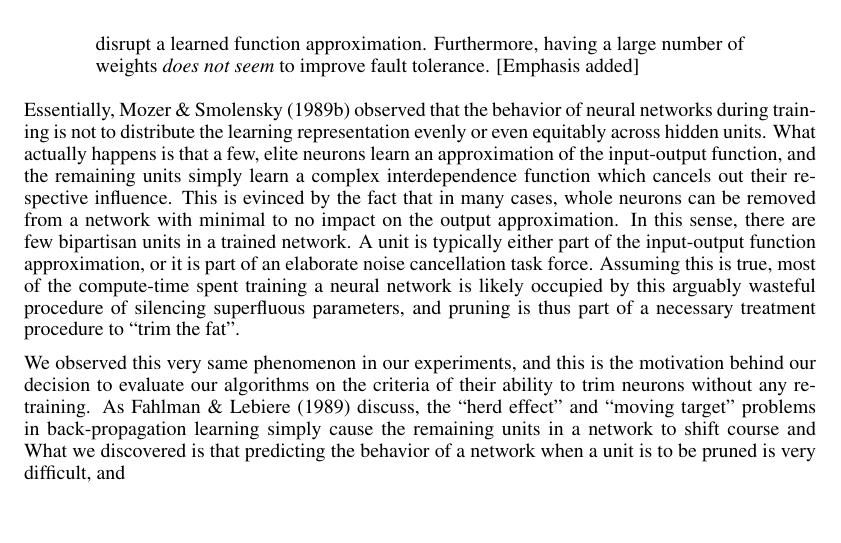
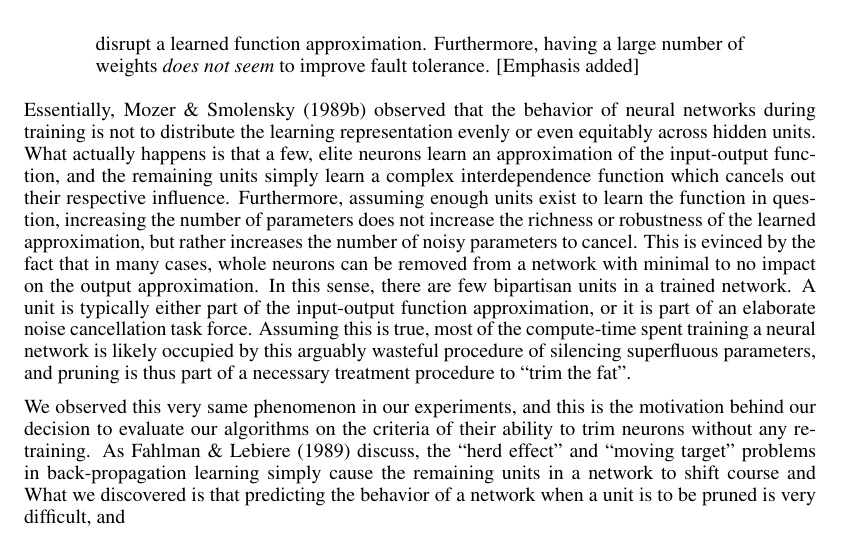
Before and after one commit to aditya17a/ICLR2017, a LaTeX paper (iclr2017_conference.tex, which reads introduction.tex): part of page 2 of 22, cut so that both start at the same text. Compiled offline with pdfLaTeX.

Commit message:
more shit

```diff
--- a/introduction.tex
+++ b/introduction.tex
@@ -6,7 +6,7 @@ In this work we propose and evaluate a novel algorithm for pruning whole neurons
 Contrary to the belief widely held, multilayer networks are \textit{not} inherently fault tolerant. In fact, the loss of a single weight is frequently sufficient to completely disrupt a learned function approximation. Furthermore, having a large number of weights \textit{does not seem} to improve fault tolerance. [Emphasis added]
 \end{quotation}
 
-Essentially, \cite{mozer1989using} observed that the behavior of neural networks during training is not to distribute the learning representation evenly or even equitably across hidden units. What actually happens is that a few, elite neurons learn an approximation of the input-output function, and the remaining units simply learn a complex interdependence function which cancels out their respective influence. This is evinced by the fact that in many cases, whole neurons can be removed from a network with minimal to no impact on the output approximation. In this sense, there are few bipartisan units in a trained network. A unit is typically either part of the input-output function approximation, or it is part of an elaborate noise cancellation task force. Assuming this is true, most of the compute-time spent training a neural network is likely occupied by this arguably wasteful procedure of silencing superfluous parameters, and pruning is thus part of a necessary treatment procedure to ``trim the fat''.
+Essentially, \cite{mozer1989using} observed that the behavior of neural networks during training is not to distribute the learning representation evenly or even equitably across hidden units. What actually happens is that a few, elite neurons learn an approximation of the input-output function, and the remaining units simply learn a complex interdependence function which cancels out their respective influence. Furthermore, assuming enough units exist to learn the function in question, increasing the number of parameters does not increase the richness or robustness of the learned approximation, but rather increases the number of noisy parameters to cancel. This is evinced by the fact that in many cases, whole neurons can be removed from a network with minimal to no impact on the output approximation. In this sense, there are few bipartisan units in a trained network. A unit is typically either part of the input-output function approximation, or it is part of an elaborate noise cancellation task force. Assuming this is true, most of the compute-time spent training a neural network is likely occupied by this arguably wasteful procedure of silencing superfluous parameters, and pruning is thus part of a necessary treatment procedure to ``trim the fat''.
 
 We observed this very same phenomenon in our experiments, and this is the motivation behind our decision to evaluate our algorithms on the criteria of their ability to trim neurons without any re-training. As \cite{fahlman1989cascade} discuss, the ``herd effect'' and ``moving target'' problems in back-propagation learning simply cause the remaining units in a network to shift course and What we discovered is that predicting the behavior of a network when a unit is to be pruned is very difficult, and
 
```
